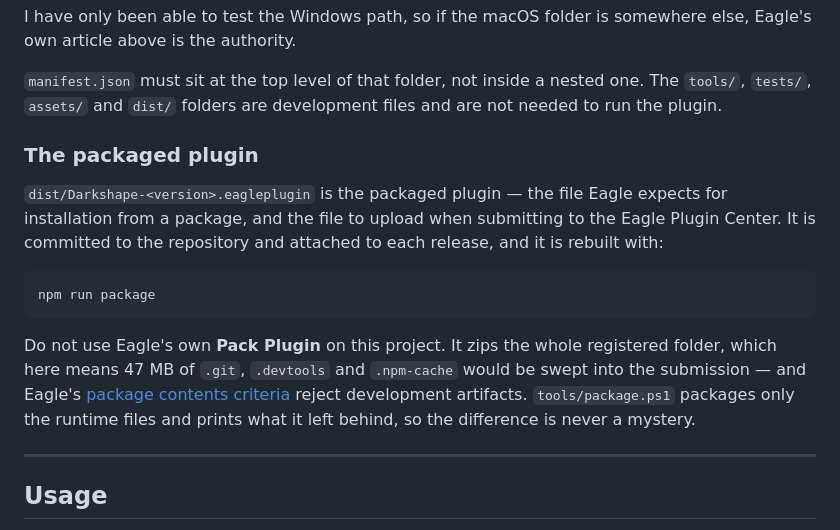
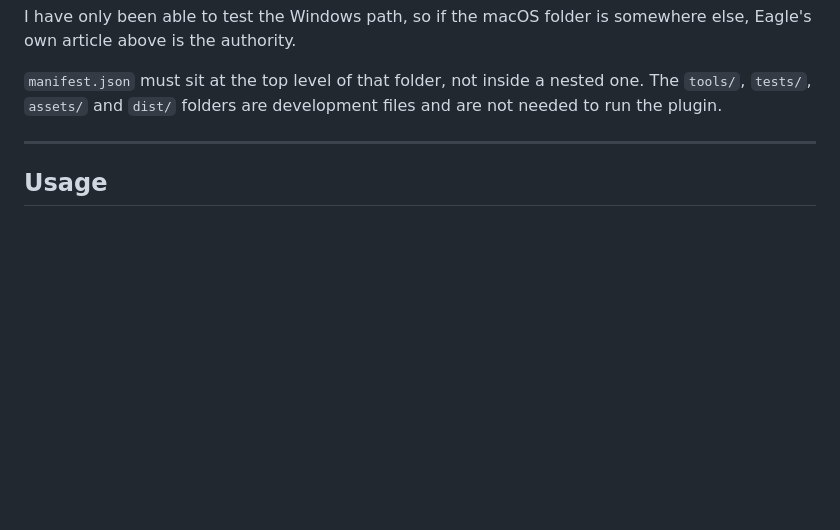
Before and after one commit to Stef4678/darkshape, a Markdown page: README.md, the part around the change. Rendered like a GitHub page; blank space fills up the shorter version.

Commit message:
Remove the packaged-plugin section from the README
The installation section now ends at the manual copy instructions. The three remaining mentions are single lines elsewhere - the download link label, the dist/ entry in the project structure, and the npm run package line in the script list - none of which explain or argue anything.

````diff
--- a/README.md
+++ b/README.md
@@ -130,24 +130,6 @@ somewhere else, Eagle's own article above is the authority.
 `manifest.json` must sit at the top level of that folder, not inside a nested
 one. The `tools/`, `tests/`, `assets/` and `dist/` folders are development
 files and are not needed to run the plugin.
-
-### The packaged plugin
-
-`dist/Darkshape-<version>.eagleplugin` is the packaged plugin — the file Eagle
-expects for installation from a package, and the file to upload when submitting
-to the Eagle Plugin Center. It is committed to the repository and attached to
-each release, and it is rebuilt with:
-
-```
-npm run package
-```
-
-Do not use Eagle's own **Pack Plugin** on this project. It zips the whole
-registered folder, which here means 47 MB of `.git`, `.devtools` and
-`.npm-cache` would be swept into the submission — and Eagle's
-[package contents criteria](https://developer.eagle.cool/plugin-api/plugin-review/criteria/package-contents.md)
-reject development artifacts. `tools/package.ps1` packages only the runtime
-files and prints what it left behind, so the difference is never a mystery.
 
 ---
 
````
